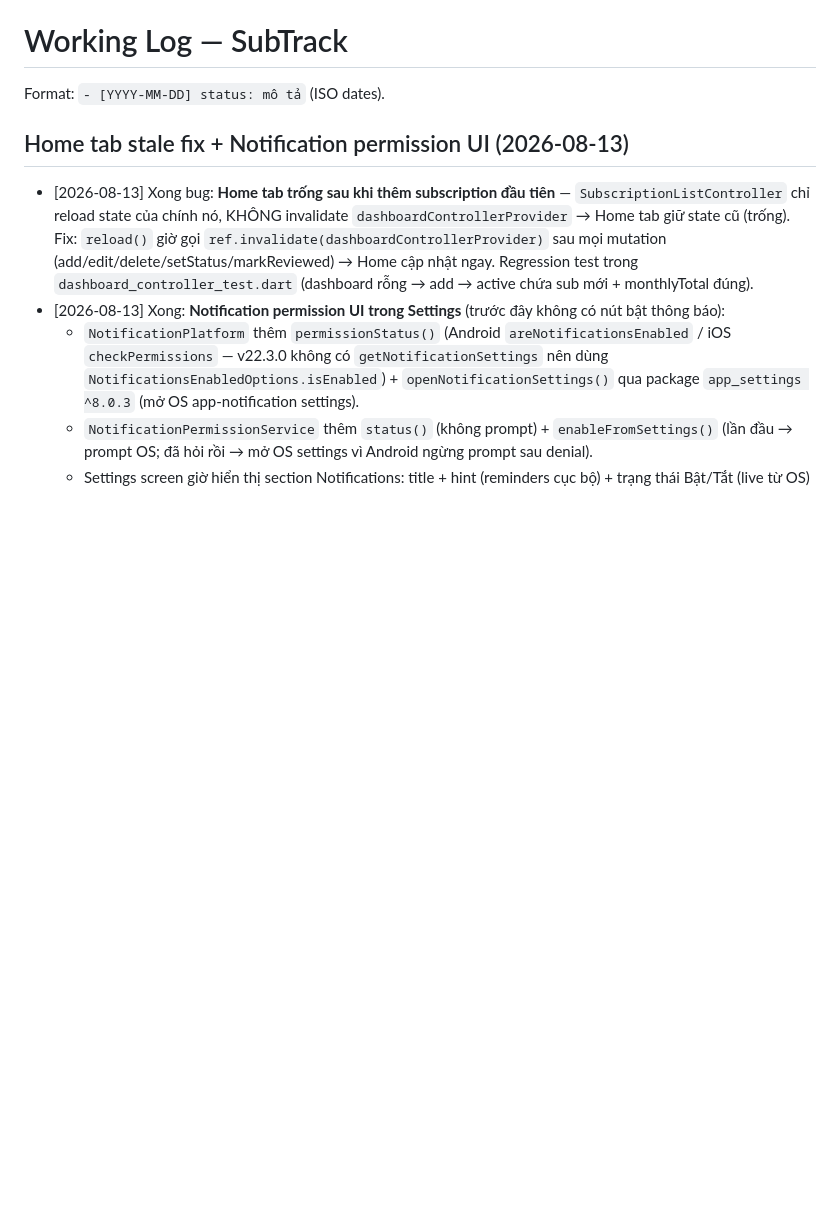
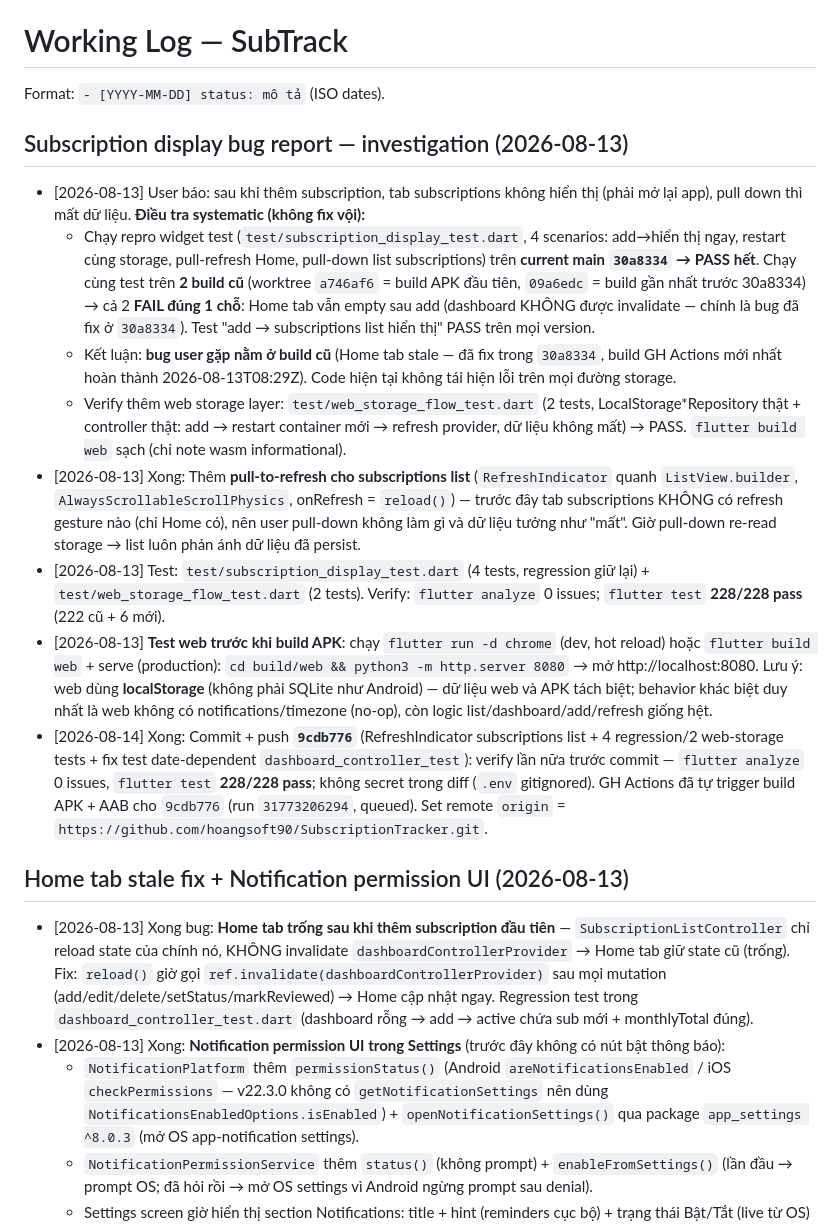
Before and after one commit to hoangsoft90/SubscriptionTracker, a Markdown page: .project/working.md, the part around the change. Drawn GitHub-style; blank space fills up the shorter version.

Commit message:
docs: log pull-to-refresh commit + GH Actions trigger
🤖 Generated with Codebuff
Co-Authored-By: Codebuff <noreply@codebuff.com>

```diff
--- a/.project/working.md
+++ b/.project/working.md
@@ -1,6 +1,17 @@
 # Working Log — SubTrack
 
 Format: `- [YYYY-MM-DD] status: mô tả` (ISO dates).
+
+## Subscription display bug report — investigation (2026-08-13)
+
+- [2026-08-13] User báo: sau khi thêm subscription, tab subscriptions không hiển thị (phải mở lại app), pull down thì mất dữ liệu. **Điều tra systematic (không fix vội):**
+  - Chạy repro widget test (`test/subscription_display_test.dart`, 4 scenarios: add→hiển thị ngay, restart cùng storage, pull-refresh Home, pull-down list subscriptions) trên **current main `30a8334` → PASS hết**. Chạy cùng test trên **2 build cũ** (worktree `a746af6` = build APK đầu tiên, `09a6edc` = build gần nhất trước 30a8334) → cả 2 **FAIL đúng 1 chỗ**: Home tab vẫn empty sau add (dashboard KHÔNG được invalidate — chính là bug đã fix ở `30a8334`). Test "add → subscriptions list hiển thị" PASS trên mọi version.
+  - Kết luận: **bug user gặp nằm ở build cũ** (Home tab stale — đã fix trong `30a8334`, build GH Actions mới nhất hoàn thành 2026-08-13T08:29Z). Code hiện tại không tái hiện lỗi trên mọi đường storage.
+  - Verify thêm web storage layer: `test/web_storage_flow_test.dart` (2 tests, LocalStorage*Repository thật + controller thật: add → restart container mới → refresh provider, dữ liệu không mất) → PASS. `flutter build web` sạch (chỉ note wasm informational).
+- [2026-08-13] Xong: Thêm **pull-to-refresh cho subscriptions list** (`RefreshIndicator` quanh `ListView.builder`, `AlwaysScrollableScrollPhysics`, onRefresh = `reload()`) — trước đây tab subscriptions KHÔNG có refresh gesture nào (chỉ Home có), nên user pull-down không làm gì và dữ liệu tưởng như "mất". Giờ pull-down re-read storage → list luôn phản ánh dữ liệu đã persist.
+- [2026-08-13] Test: `test/subscription_display_test.dart` (4 tests, regression giữ lại) + `test/web_storage_flow_test.dart` (2 tests). Verify: `flutter analyze` 0 issues; `flutter test` **228/228 pass** (222 cũ + 6 mới).
+- [2026-08-13] **Test web trước khi build APK**: chạy `flutter run -d chrome` (dev, hot reload) hoặc `flutter build web` + serve (production): `cd build/web && python3 -m http.server 8080` → mở http://localhost:8080. Lưu ý: web dùng **localStorage** (không phải SQLite như Android) — dữ liệu web và APK tách biệt; behavior khác biệt duy nhất là web không có notifications/timezone (no-op), còn logic list/dashboard/add/refresh giống hệt.
+- [2026-08-14] Xong: Commit + push **`9cdb776`** (RefreshIndicator subscriptions list + 4 regression/2 web-storage tests + fix test date-dependent `dashboard_controller_test`): verify lần nữa trước commit — `flutter analyze` 0 issues, `flutter test` **228/228 pass**; không secret trong diff (`.env` gitignored). GH Actions đã tự trigger build APK + AAB cho `9cdb776` (run `31773206294`, queued). Set remote `origin` = `https://github.com/hoangsoft90/SubscriptionTracker.git`.
 
 ## Home tab stale fix + Notification permission UI (2026-08-13)
 
```
